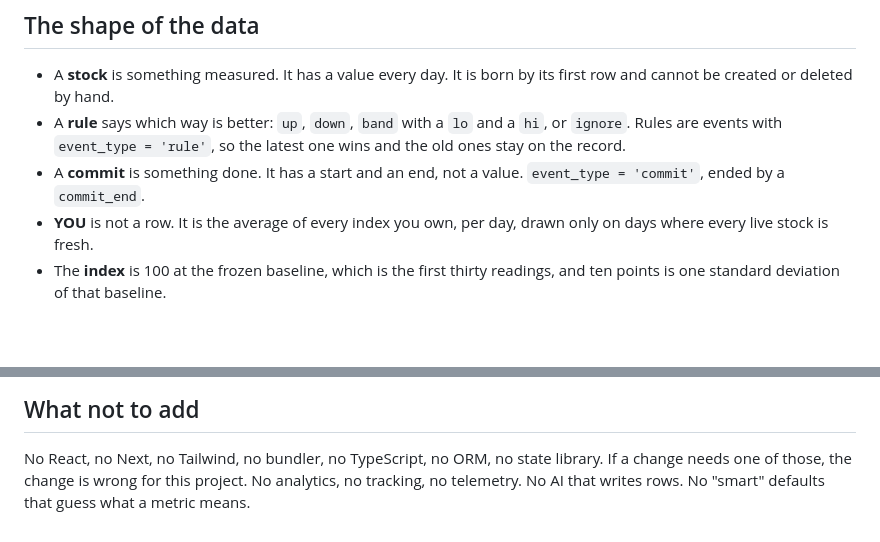
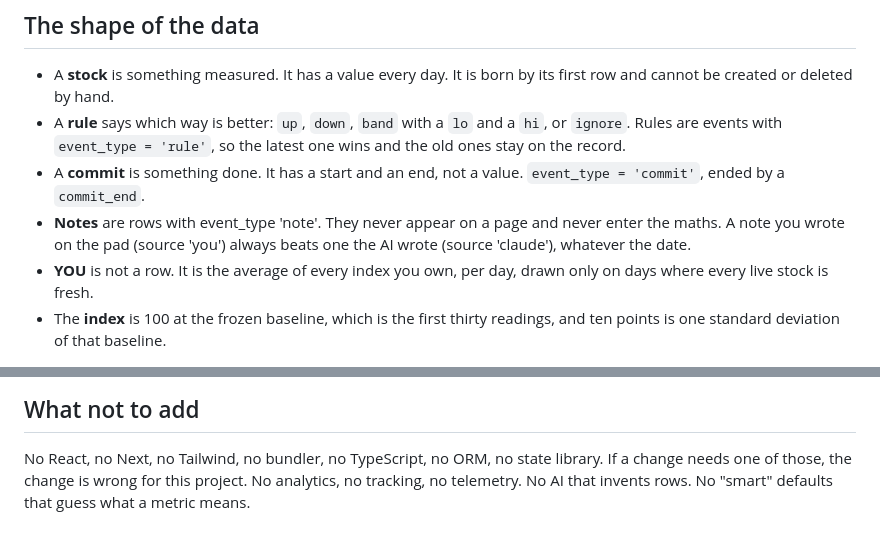
Before and after one commit to RowanThistlebrooke/wire, a Markdown page: CLAUDE.md, 2 parts joined by grey strips. GitHub-like rendering; blank space fills up the shorter version.

Commit message:
CLAUDE.md: no AI that invents rows; notes get their own bullet
- "No AI that writes rows." becomes "No AI that invents rows."
- The shape of the data gains the notes rule, word for word from the
  comment in mcp/wire.mjs

Co-Authored-By: Claude Opus 5 (1M context) <noreply@anthropic.com>

```diff
--- a/CLAUDE.md
+++ b/CLAUDE.md
@@ -55,6 +55,9 @@ out loud. Keep it that way.
   so the latest one wins and the old ones stay on the record.
 - A **commit** is something done. It has a start and an end, not a value.
   `event_type = 'commit'`, ended by a `commit_end`.
+- **Notes** are rows with event_type 'note'. They never appear on a page and
+  never enter the maths. A note you wrote on the pad (source 'you') always
+  beats one the AI wrote (source 'claude'), whatever the date.
 - **YOU** is not a row. It is the average of every index you own, per day,
   drawn only on days where every live stock is fresh.
 - The **index** is 100 at the frozen baseline, which is the first thirty
@@ -78,5 +81,5 @@ before guessing. Do not propose three possible causes. Find the one.
 
 No React, no Next, no Tailwind, no bundler, no TypeScript, no ORM, no
 state library. If a change needs one of those, the change is wrong for
-this project. No analytics, no tracking, no telemetry. No AI that writes
+this project. No analytics, no tracking, no telemetry. No AI that invents
 rows. No "smart" defaults that guess what a metric means.
```
